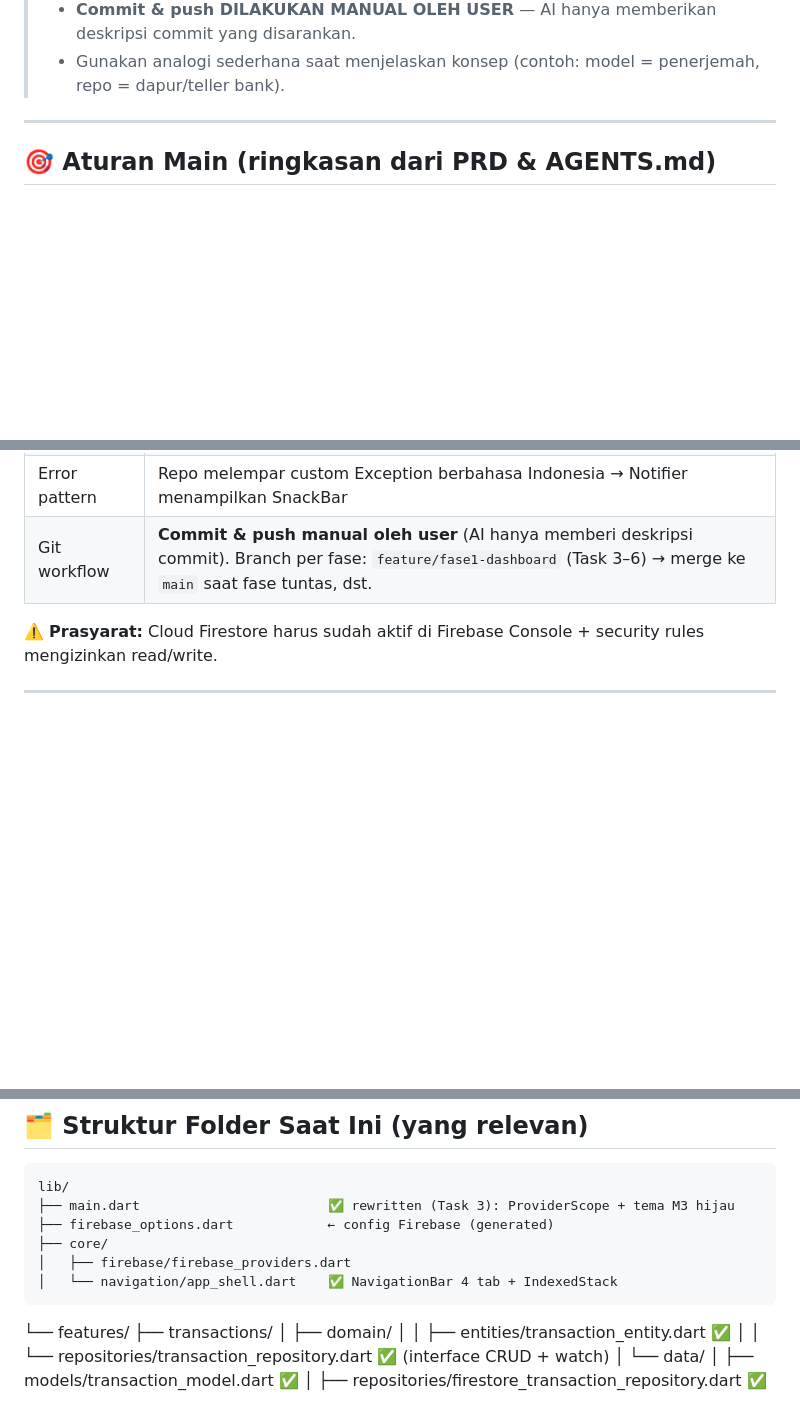
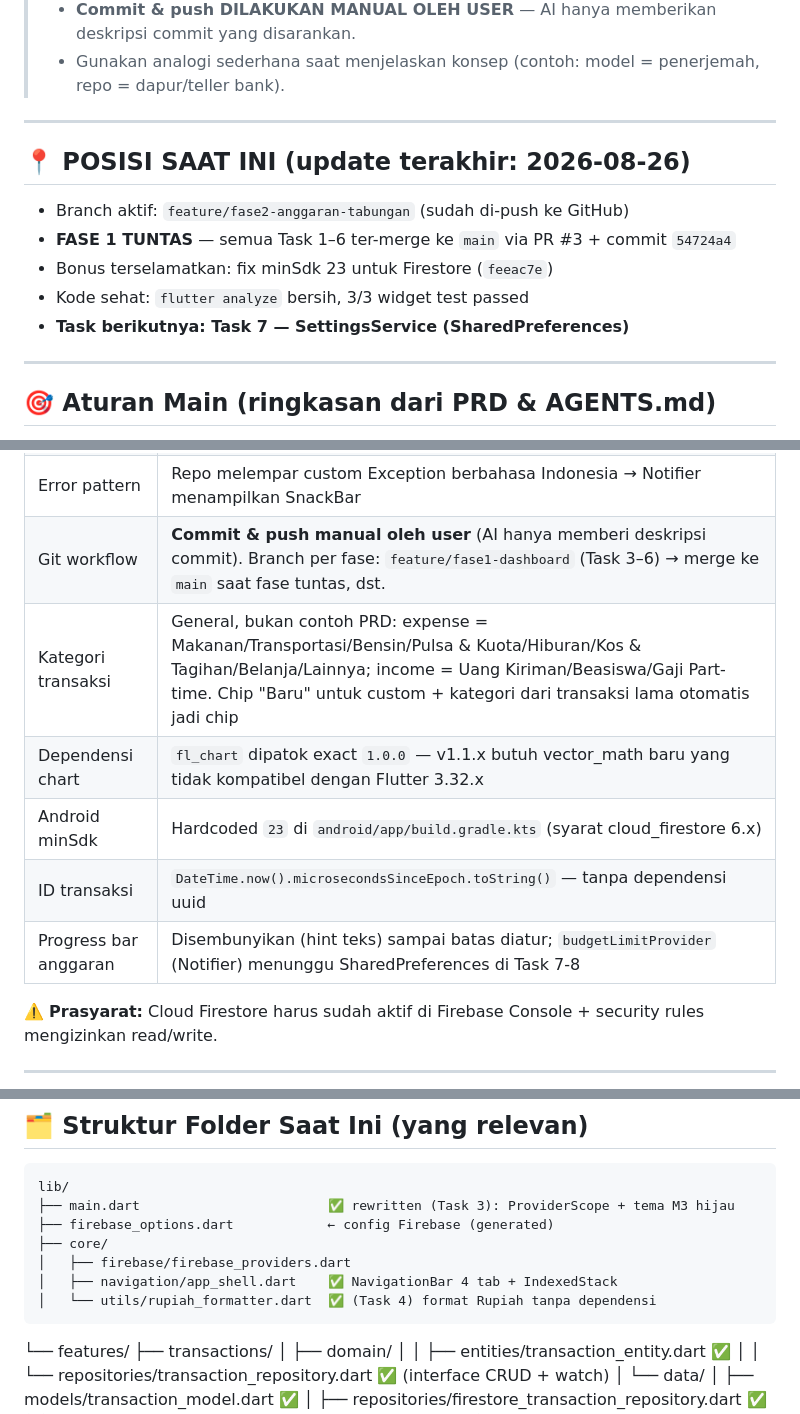
Before and after one commit to andrest1101/money-tracker, a Markdown page: task.md, 3 parts joined by grey strips. GitHub-like rendering; blank space fills up the shorter version.

Commit message:
docs: add current position marker and recent design decisions

````diff
--- a/task.md
+++ b/task.md
@@ -13,6 +13,16 @@
 > - Setelah eksekusi, jelaskan poin-poin pembelajaran dari kode yang dibuat (user sedang belajar).
 > - **Commit & push DILAKUKAN MANUAL OLEH USER** — AI hanya memberikan deskripsi commit yang disarankan.
 > - Gunakan analogi sederhana saat menjelaskan konsep (contoh: model = penerjemah, repo = dapur/teller bank).
+
+---
+
+## 📍 POSISI SAAT INI (update terakhir: 2026-08-26)
+
+- Branch aktif: `feature/fase2-anggaran-tabungan` (sudah di-push ke GitHub)
+- **FASE 1 TUNTAS** — semua Task 1–6 ter-merge ke `main` via PR #3 + commit `54724a4`
+- Bonus terselamatkan: fix minSdk 23 untuk Firestore (`feeac7e`)
+- Kode sehat: `flutter analyze` bersih, 3/3 widget test passed
+- **Task berikutnya: Task 7 — SettingsService (SharedPreferences)**
 
 ---
 
@@ -36,6 +46,11 @@
 | Pola data layer | Entity (domain) → Model extends Entity (`toMap`/`fromMap`) → FirestoreRepoImpl → Provider DI |
 | Error pattern | Repo melempar custom Exception berbahasa Indonesia → Notifier menampilkan SnackBar |
 | Git workflow | **Commit & push manual oleh user** (AI hanya memberi deskripsi commit). Branch per fase: `feature/fase1-dashboard` (Task 3–6) → merge ke `main` saat fase tuntas, dst. |
+| Kategori transaksi | General, bukan contoh PRD: expense = Makanan/Transportasi/Bensin/Pulsa & Kuota/Hiburan/Kos & Tagihan/Belanja/Lainnya; income = Uang Kiriman/Beasiswa/Gaji Part-time. Chip "Baru" untuk custom + kategori dari transaksi lama otomatis jadi chip |
+| Dependensi chart | `fl_chart` dipatok exact `1.0.0` — v1.1.x butuh vector_math baru yang tidak kompatibel dengan Flutter 3.32.x |
+| Android minSdk | Hardcoded `23` di `android/app/build.gradle.kts` (syarat cloud_firestore 6.x) |
+| ID transaksi | `DateTime.now().microsecondsSinceEpoch.toString()` — tanpa dependensi uuid |
+| Progress bar anggaran | Disembunyikan (hint teks) sampai batas diatur; `budgetLimitProvider` (Notifier) menunggu SharedPreferences di Task 7-8 |
 
 ⚠️ **Prasyarat:** Cloud Firestore harus sudah aktif di Firebase Console + security rules mengizinkan read/write.
 
@@ -102,7 +117,8 @@ lib/
 ├── firebase_options.dart            ← config Firebase (generated)
 ├── core/
 │   ├── firebase/firebase_providers.dart
-│   └── navigation/app_shell.dart    ✅ NavigationBar 4 tab + IndexedStack
+│   ├── navigation/app_shell.dart    ✅ NavigationBar 4 tab + IndexedStack
+│   └── utils/rupiah_formatter.dart  ✅ (Task 4) format Rupiah tanpa dependensi
 ```
 └── features/
     ├── transactions/
````
